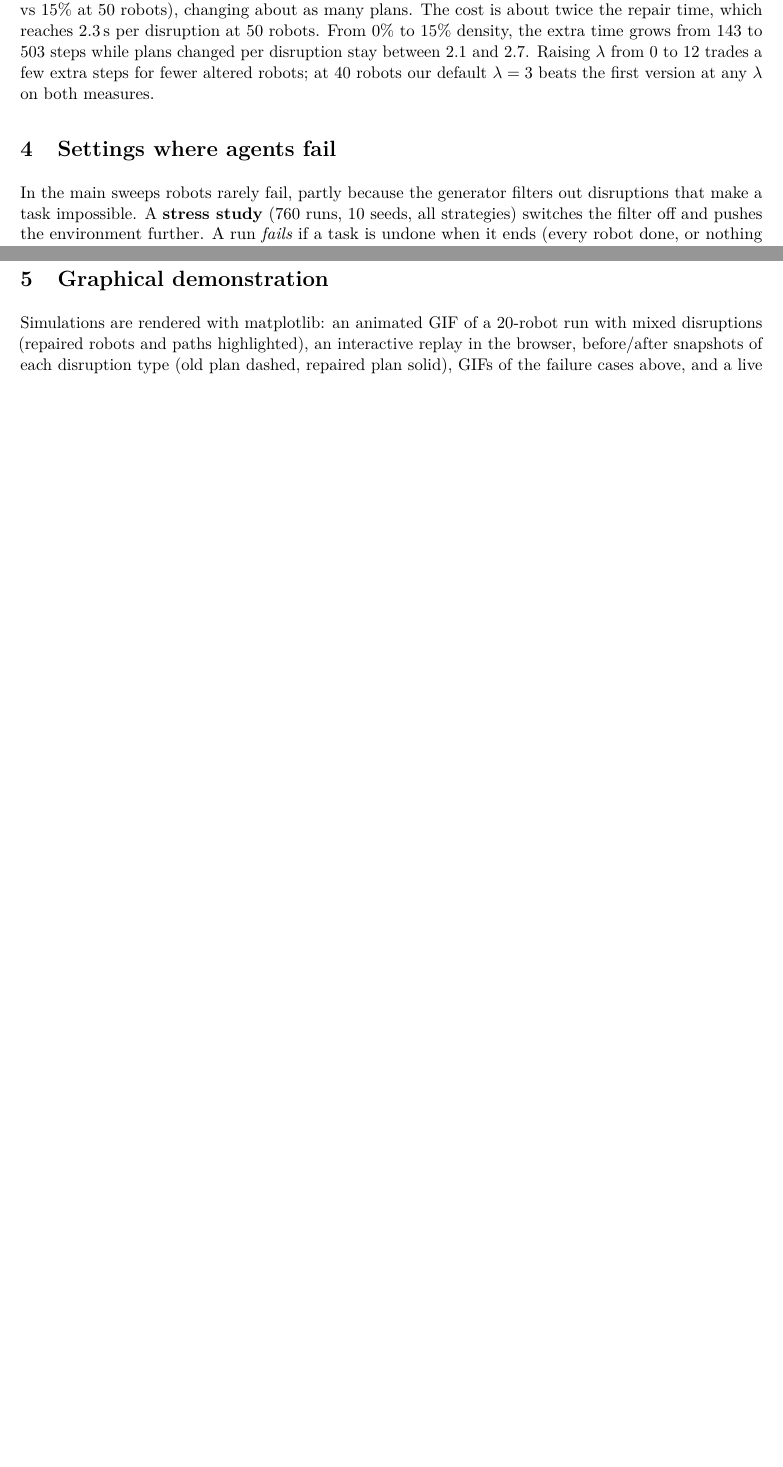
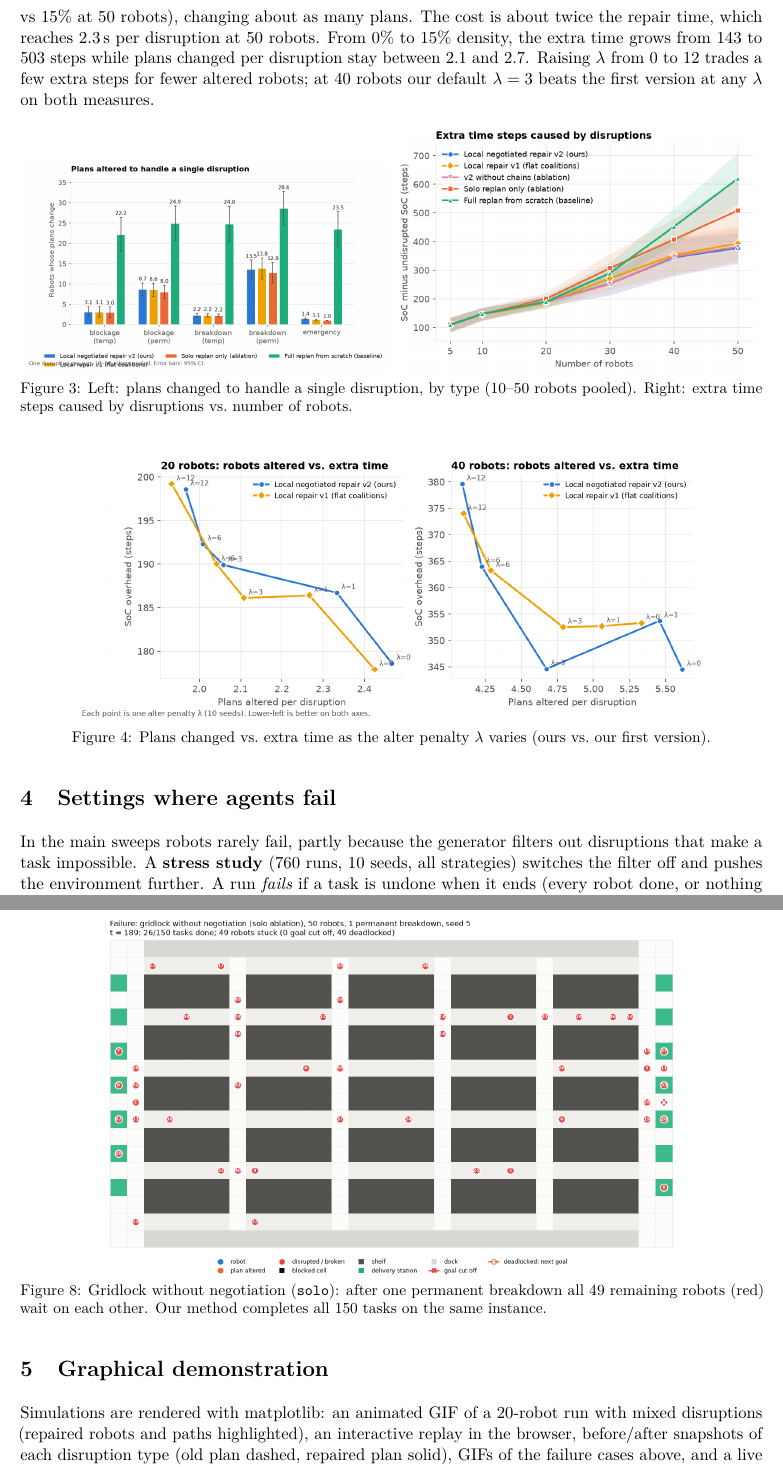
Before and after one commit to SreenityaThatikunta/warehouse-plan-repair, a LaTeX document (report/report.tex): two parts of pages 3 and 4 of 5 before the commit and two parts of pages 3 and 6 of 6 after it, joined at a grey line, cut so that both start at the same text, the shorter picture padded with empty space. Compiled offline with pdfLaTeX.

Commit message:
Report: drop abstract and date, expand to 6 pages with key figures

```diff
--- a/report/report.tex
+++ b/report/report.tex
@@ -169,6 +158,22 @@ disruption stay between 2.1 and 2.7. Raising $\lambda$ from 0 to 12 trades a few
 for fewer altered robots; at 40 robots our default $\lambda=3$ beats the first version at any
 $\lambda$ on both measures.
 
+\begin{figure}[H]
+  \centering
+  \begin{subfigure}{0.49\linewidth}\includegraphics[width=\linewidth]{single_altered.png}\end{subfigure}
+  \begin{subfigure}{0.49\linewidth}\includegraphics[width=\linewidth]{agents_overhead.png}\end{subfigure}
+  \caption{Left: plans changed to handle a single disruption, by type (10--50 robots pooled).
+  Right: extra time steps caused by disruptions vs.\ number of robots.}
+  \label{fig:single}
+\end{figure}
+
+\begin{figure}[H]
+  \centering
+  \includegraphics[width=0.85\linewidth]{lambda_tradeoff.png}
+  \caption{Plans changed vs.\ extra time as the alter penalty $\lambda$ varies (ours vs.\ our first version).}
+  \label{fig:lambda}
+\end{figure}
+
 \section{Settings where agents fail}
 \label{sec:fail}
 In the main sweeps robots rarely fail, partly because the generator filters out disruptions that
@@ -250,6 +262,14 @@ eventually delivered. The agents did \emph{not} fail with a short communication
 ($\R=1$ costs only 1\% more time, since holding robots widen their search), nor in any
 solvable instance on the main map with up to 50 robots and 20\% density.
 
+\begin{figure}[H]
+  \centering
+  \includegraphics[width=0.78\linewidth]{failure_gridlock_solo.png}
+  \caption{Gridlock without negotiation (\texttt{solo}): after one permanent breakdown all 49
+  remaining robots (red) wait on each other. Our method completes all 150 tasks on the same instance.}
+  \label{fig:gridlock}
+\end{figure}
+
 \section{Graphical demonstration}
 Simulations are rendered with matplotlib: an animated GIF of a 20-robot run with mixed
 disruptions (repaired robots and paths highlighted), an interactive replay in the browser,
```
Also changed, not shown: DECISIONS.md (+1 -1 lines), PROGRESS.md (+4 -0 lines), README.md, report/report.pdf, report/report.tex (22 more changed lines).
